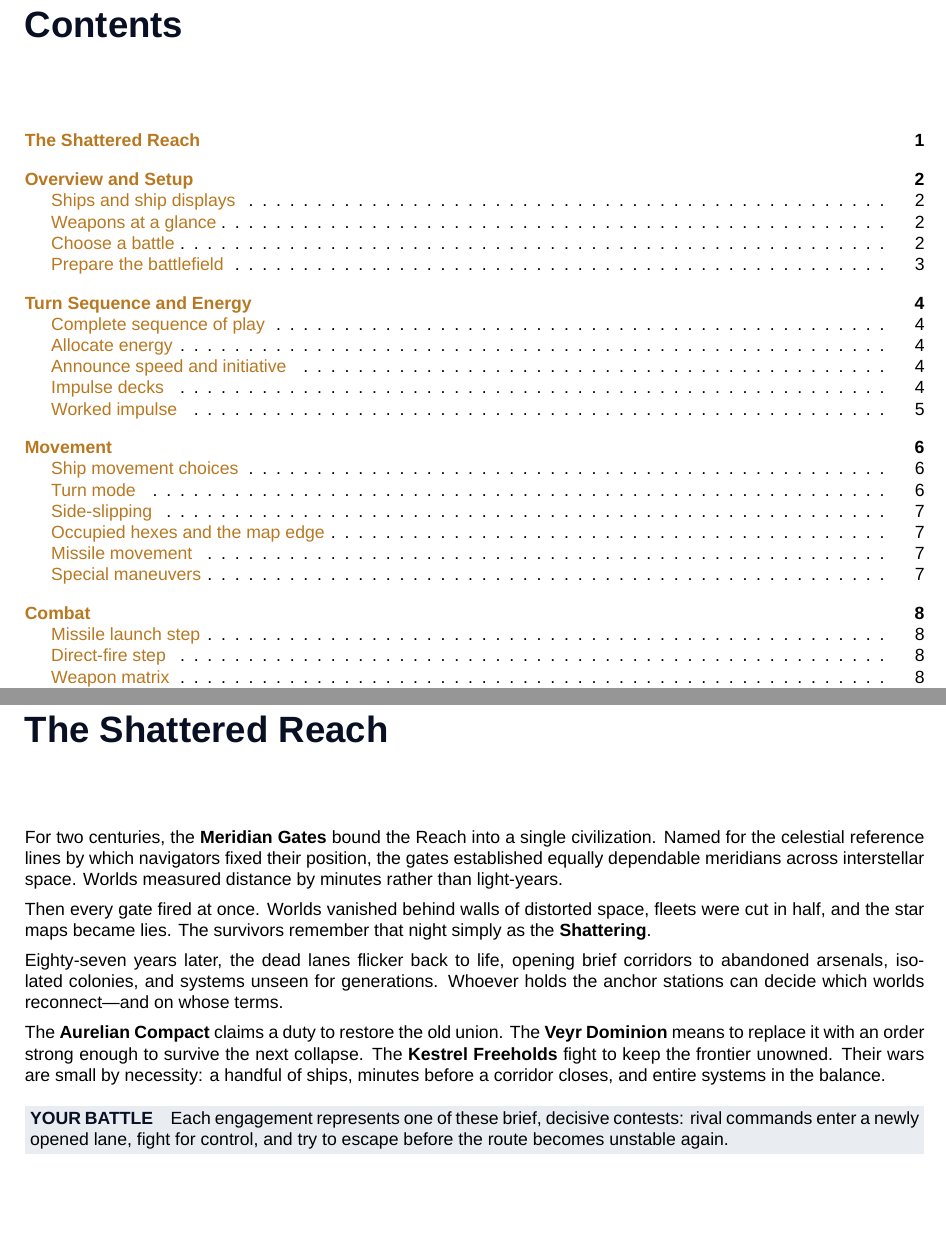
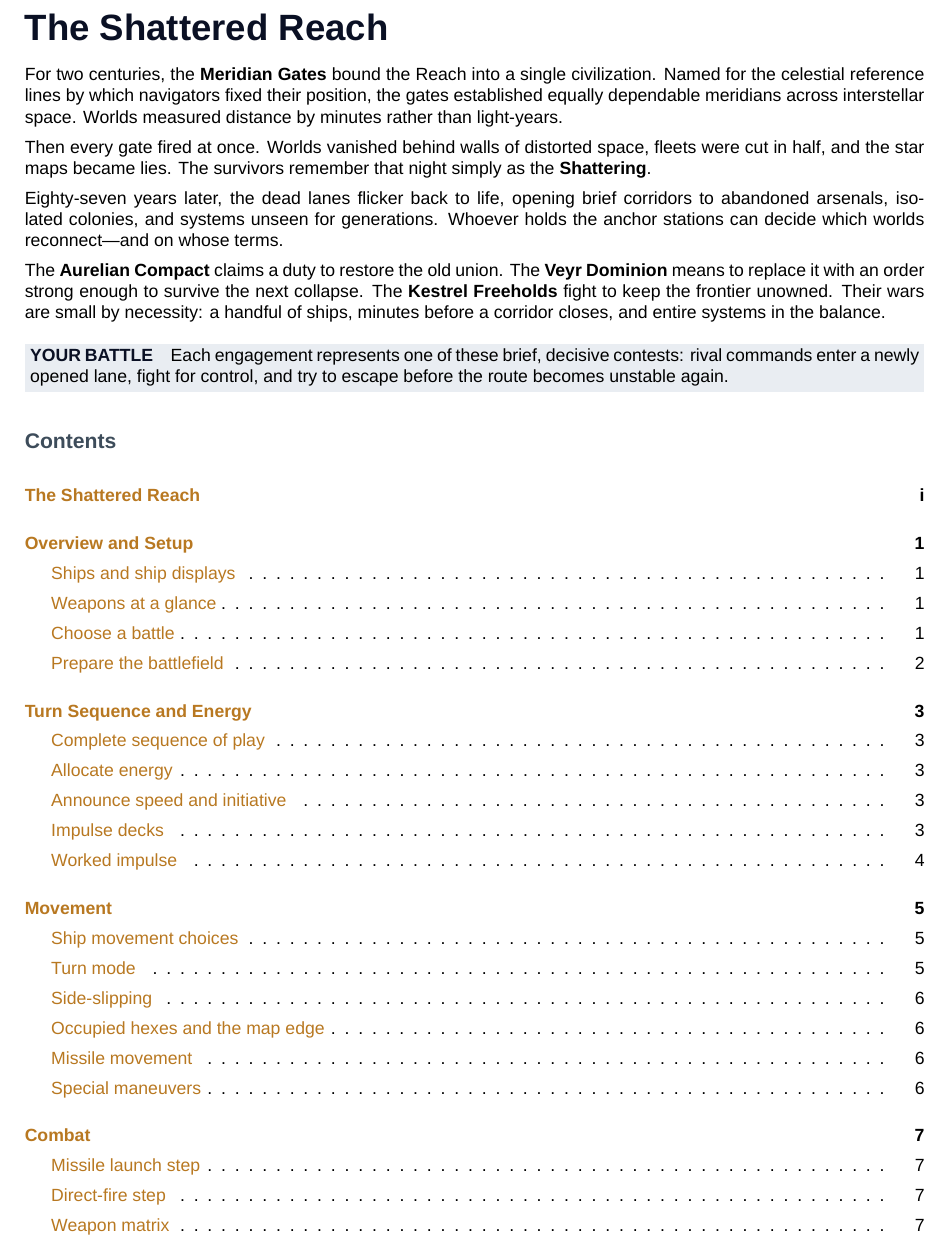
Before and after one commit to djberg96/The_Shattered_Reach, a LaTeX thesis (docs/rulebook/main.tex, which reads docs/rulebook/chapters/01-setting.tex): two parts of pages 2 and 4 of 19 before the commit and part of page 2 of 18 after it, the two joined at a grey line, cut so that both start at the same text, the shorter picture padded with empty space. Compiled offline with XeLaTeX; a missing font is replaced by an installed copy or a similar font.

Commit message:
Move backstory before contents

```diff
--- a/docs/rulebook/chapters/01-setting.tex
+++ b/docs/rulebook/chapters/01-setting.tex
@@ -1,4 +1,6 @@
-\chapter{The Shattered Reach}
+\phantomsection
+\addcontentsline{toc}{chapter}{The Shattered Reach}
+{\sffamily\Huge\bfseries\color{reachvoid}The Shattered Reach\par}\medskip
 
 For two centuries, the \term{Meridian Gates} bound the Reach into a single civilization. Named for the celestial reference lines by which navigators fixed their position, the gates established equally dependable meridians across interstellar space. Worlds measured distance by minutes rather than light-years.
 
--- a/docs/rulebook/main.tex
+++ b/docs/rulebook/main.tex
@@ -44,6 +44,13 @@
   \par\medskip
 }
 \newcolumntype{Y}{>{\raggedright\arraybackslash}X}
+\makeatletter
+\newcommand{\inlinecontents}{%
+  \par\bigskip
+  {\sffamily\Large\bfseries\color{reachsteel}Contents\par}\smallskip
+  \@starttoc{toc}%
+}
+\makeatother
 
 \begin{document}
 \begin{titlingpage}
@@ -78,5 +85,7 @@
 \end{titlingpage}
 
 \frontmatter
-\tableofcontents*
+\input{chapters/01-setting}
+\inlinecontents
+\clearpage
 \mainmatter
```
Also changed, not shown: docs/rulebook/main.tex (1 more changed lines), 1 other file.
